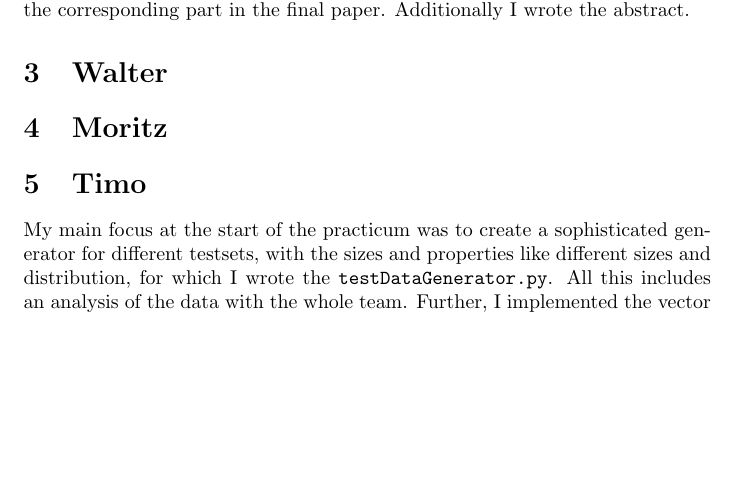
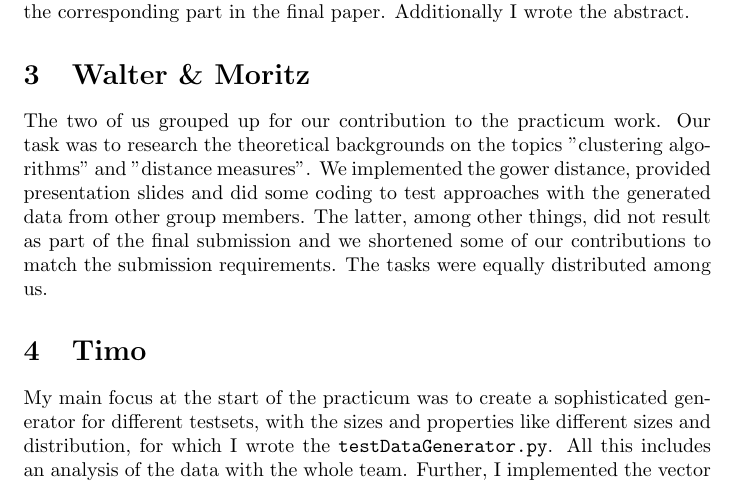
Before and after one commit to TimoBergerbusch/ClusteringOfMobilityData, a LaTeX document (statement.tex): part of page 1 of 2, cut so that both start at the same text, the shorter picture padded with empty space. Compiled offline with pdfLaTeX.

```diff
--- a/statement.tex
+++ b/statement.tex
@@ -9,9 +9,9 @@
 \section{Martin}
 At beginning of the practicum I was mainly focused on experimenting with the Rapidminer toolkit to find ways to read, process and evaluate the raw data, especially using k-means without PCA (neglecting the given stratification) and using neural networks for classification using the given ground truth. I also was looking for clusters inside the whole dataset by generating different charts that visualize a subset of attributes of all data points with Rapidminer. This was part of the final presentation but was later cut out of the final paper. The testing of performance of the neural networks (which was labor intensive and error prone) was done with Timo to enable double checks, with whom I also wrote the corresponding part in the final paper. Additionally I wrote the abstract.
 
-\section{Walter}
+\section{Walter \& Moritz}
 
-\section{Moritz}
+The two of us grouped up for our contribution to the practicum work. Our task was to research the theoretical backgrounds on the topics "clustering algorithms" and "distance measures". We implemented the gower distance, provided presentation slides and did some coding to test approaches with the generated data from other group members. The latter, among other things, did not result as part of the final submission and we shortened some of our contributions to match the submission requirements. The tasks were equally distributed among us.
 
 \section{Timo}
 %#Streber
```
Also changed, not shown: statement.pdf.
